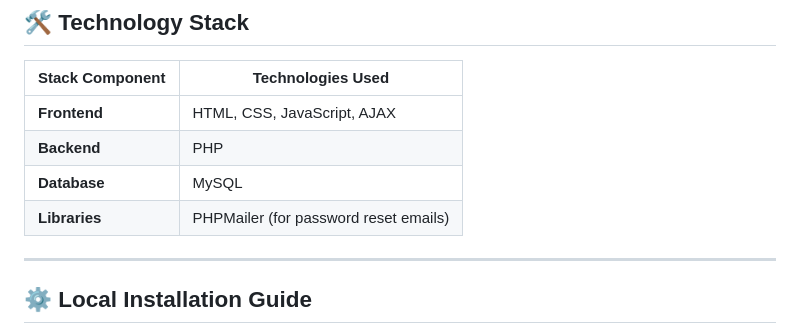
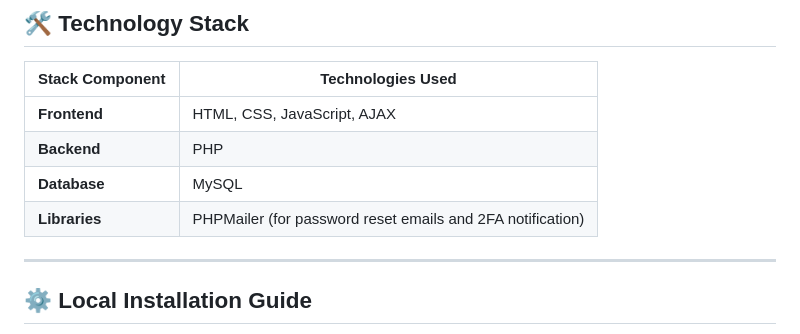
Before and after one commit to EmanAguilera/CraftHive, a Markdown page: README.md, the part around one of its changes. Drawn GitHub-style.

Commit message:
Update Libraries section and replace images
Updated the Libraries section to include 2FA notifications and replaced several images with new ones.

```diff
--- a/README.md
+++ b/README.md
@@ -52,7 +52,7 @@ The platform is divided into four major portals, each with specialized features:
 | **Frontend**    | HTML, CSS, JavaScript, AJAX         |
 | **Backend**     | PHP                                 |
 | **Database**    | MySQL                               |
-| **Libraries**   | PHPMailer (for password reset emails) |
+| **Libraries**   | PHPMailer (for password reset emails and 2FA notification) |
 
 ---
 
```
Also changed, not shown: other parts of README.md (+4 -4 lines).
